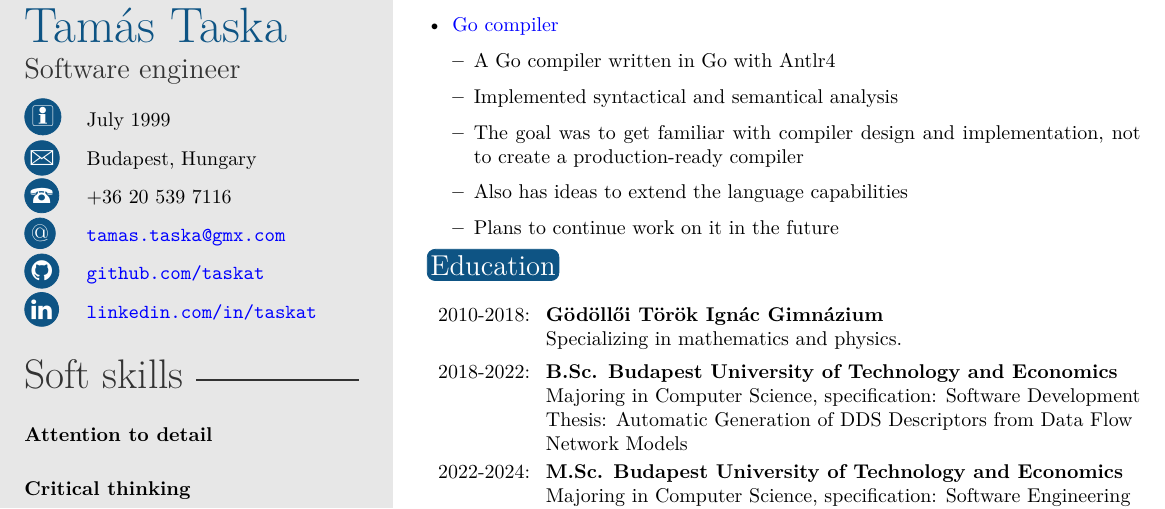
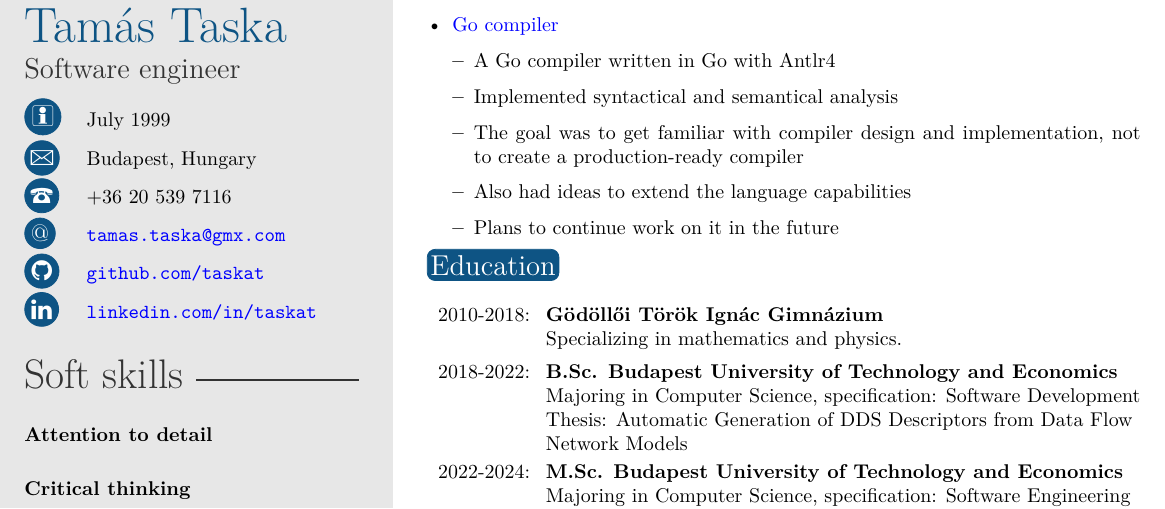
Before and after one commit to taskat/resume, a LaTeX CV (template.tex): part of page 2 of 2, cut so that both start at the same text. Compiled offline with XeLaTeX.

Commit message:
Fix typo

```diff
--- a/template.tex
+++ b/template.tex
@@ -135,7 +135,7 @@
 		      \item A Go compiler written in Go with Antlr4
 		      \item Implemented syntactical and semantical analysis
 		      \item The goal was to get familiar with compiler design and implementation, not to create a production-ready compiler
-		      \item Also has ideas to extend the language capabilities
+		      \item Also had ideas to extend the language capabilities
 		      \item Plans to continue work on it in the future
 	      \end{itemize}
 \end{itemize}
```
Also changed, not shown: out_dir/template.pdf, 1 other file.
